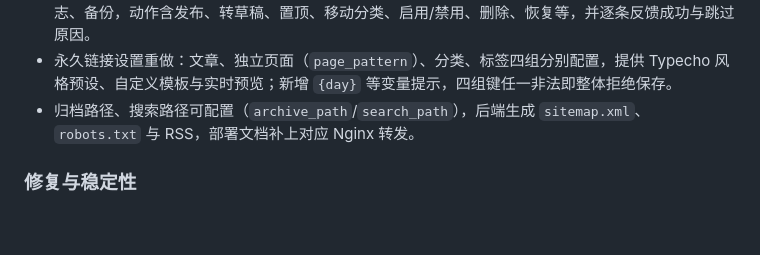
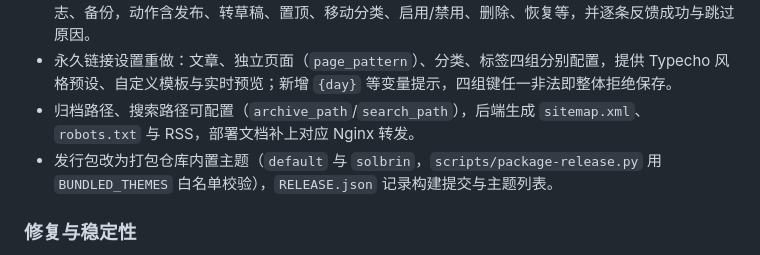
Before and after one commit to asplun/lill, a Markdown page: CHANGELOG.md, the part around the change. Drawn GitHub-style; blank space fills up the shorter version.

Commit message:
docs: 说明发行包内置 default 与 solbrin 两个主题

```diff
--- a/CHANGELOG.md
+++ b/CHANGELOG.md
@@ -14,6 +14,7 @@
 - 12 个列表页补齐批量操作：文章、页面、分类、标签、评论、附件、用户、插件、主题、小工具、日志、备份，动作含发布、转草稿、置顶、移动分类、启用/禁用、删除、恢复等，并逐条反馈成功与跳过原因。
 - 永久链接设置重做：文章、独立页面（`page_pattern`）、分类、标签四组分别配置，提供 Typecho 风格预设、自定义模板与实时预览；新增 `{day}` 等变量提示，四组键任一非法即整体拒绝保存。
 - 归档路径、搜索路径可配置（`archive_path`/`search_path`），后端生成 `sitemap.xml`、`robots.txt` 与 RSS，部署文档补上对应 Nginx 转发。
+- 发行包改为打包仓库内置主题（`default` 与 `solbrin`，`scripts/package-release.py` 用 `BUNDLED_THEMES` 白名单校验），`RELEASE.json` 记录构建提交与主题列表。
 
 ### 修复与稳定性
 
```
Also changed, not shown: docs/发布说明.md (+3 -2 lines).
